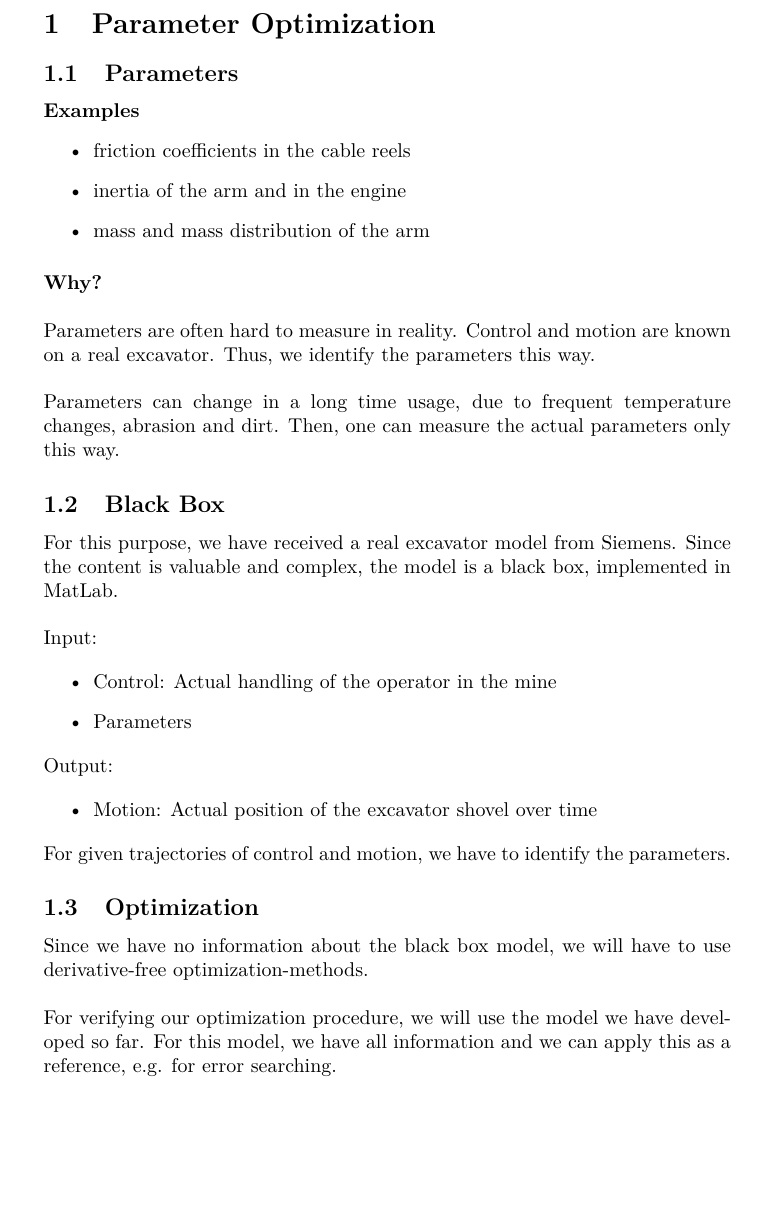
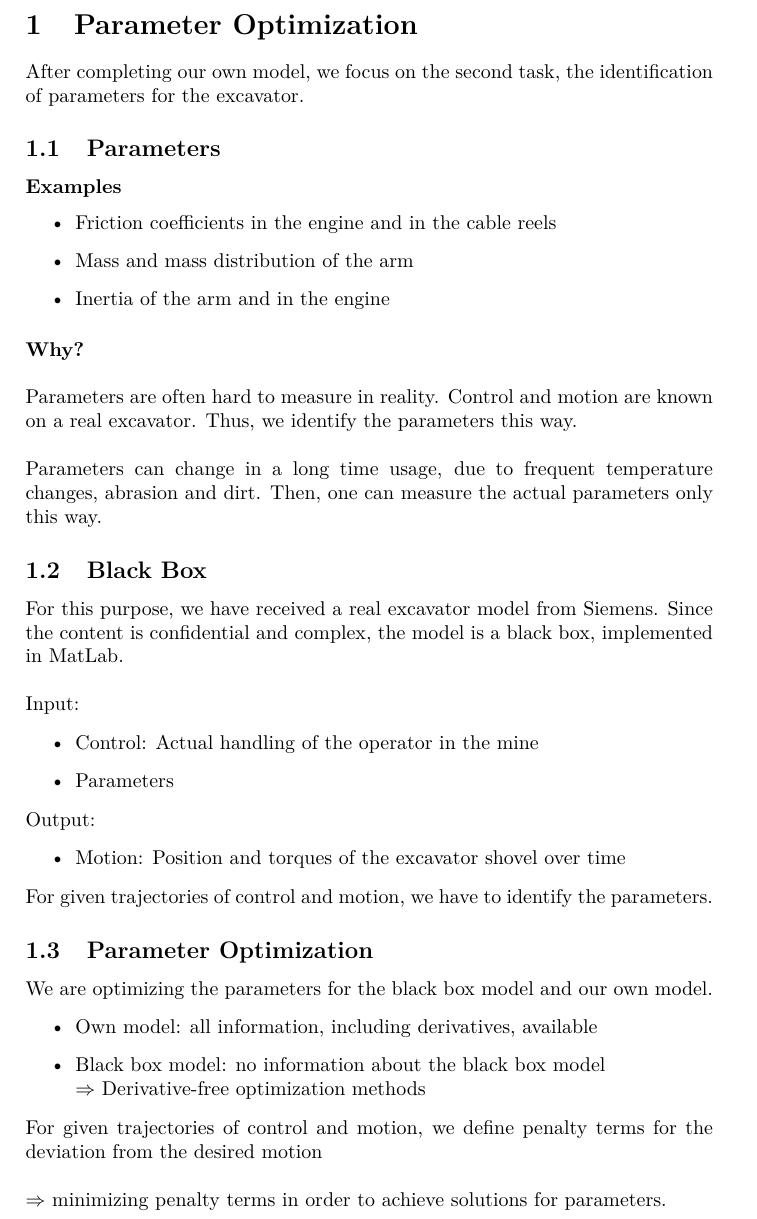
Before and after one commit to msperr/Mining, a LaTeX document (Parameter Optimization.tex): part of the page, cut so that both start at the same text, the shorter picture padded with empty space. Compiled offline with pdfLaTeX.

Commit message:
Final Version

```diff
--- a/Parameter Optimization.tex
+++ b/Parameter Optimization.tex
@@ -1,4 +1,4 @@
-\documentclass{article}
+\documentclass[a4paper]{article}
 
 \usepackage[T1]{fontenc}
 \usepackage[latin1]{inputenc}
@@ -6,19 +6,22 @@
 \usepackage{amsmath,amssymb,amsthm}
 
 \setlength{\parindent}{0pt}
+\pagestyle{empty}
 
 \begin{document}
 
 \section{Parameter Optimization}
+
+After completing our own model, we focus on the second task, the identification of parameters for the excavator.
 
 \subsection{Parameters}
 
 \paragraph{Examples}
 
 \begin{itemize}
-	\item{friction coefficients in the cable reels}
-	\item{inertia of the arm and in the engine}
-	\item{mass and mass distribution of the arm}
+	\item{Friction coefficients in the engine and in the cable reels}
+	\item{Mass and mass distribution of the arm}
+	\item{Inertia of the arm and in the engine}
 \end{itemize}
 
 \paragraph{Why?} \hfill\\
@@ -29,7 +32,7 @@ Parameters can change in a long time usage, due to frequent temperature changes,
 
 \subsection{Black Box}
 
-For this purpose, we have received a real excavator model from Siemens. Since the content is valuable and complex, the model is a black box, implemented in MatLab. \\
+For this purpose, we have received a real excavator model from Siemens. Since the content is confidential and complex, the model is a black box, implemented in MatLab. \\
 
 Input:
 
@@ -41,15 +44,23 @@ Input:
 Output:
 
 \begin{itemize}
-	\item{Motion: Actual position of the excavator shovel over time}
+	\item{Motion: Position and torques of the excavator shovel over time}
 \end{itemize}
 
 For given trajectories of control and motion, we have to identify the parameters.
 
-\subsection{Optimization}
+\subsection{Parameter Optimization}
 
-Since we have no information about the black box model, we will have to use derivative-free optimization-methods. \\
+We are optimizing the parameters for the black box model and our own model.
 
-For verifying our optimization procedure, we will use the model we have developed so far. For this model, we have all information and we can apply this as a reference, e.g. for error searching.
+\begin{itemize}
+	\item{Own model: all information, including derivatives, available}
+	\item{Black box model: no information about the black box model \\
+		$\Rightarrow$ Derivative-free optimization methods}
+\end{itemize}
+
+For given trajectories of control and motion, we define penalty terms for the deviation from the desired motion \\
+
+$\Rightarrow$ minimizing penalty terms in order to achieve solutions for parameters.
 
 \end{document}
```
Also changed, not shown: Open Cast Mining.tex (+1 -1 lines), tex/Parameter_Optimization.tex (+12 -3 lines), Parameter Optimization.pdf, 3 other files.
